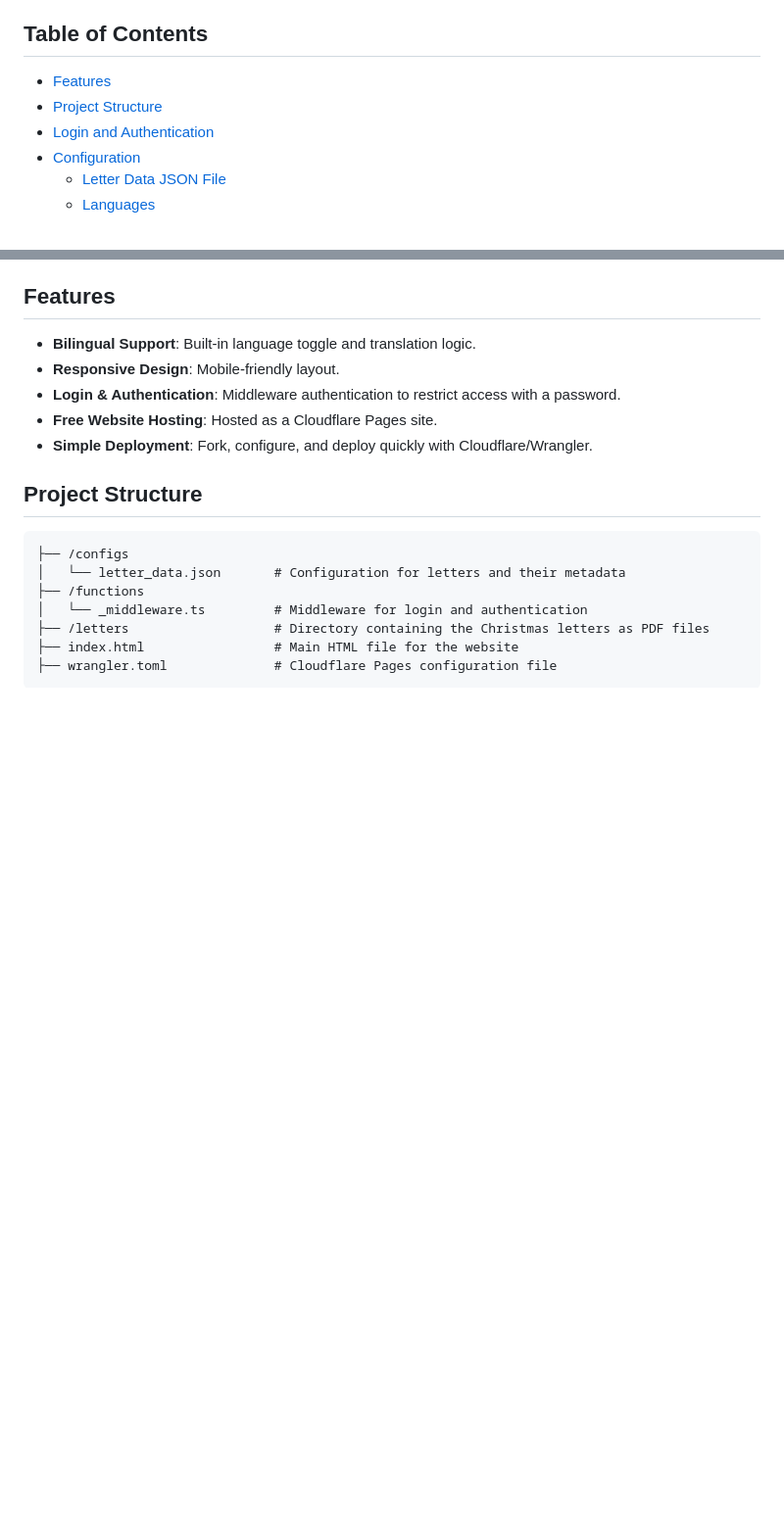
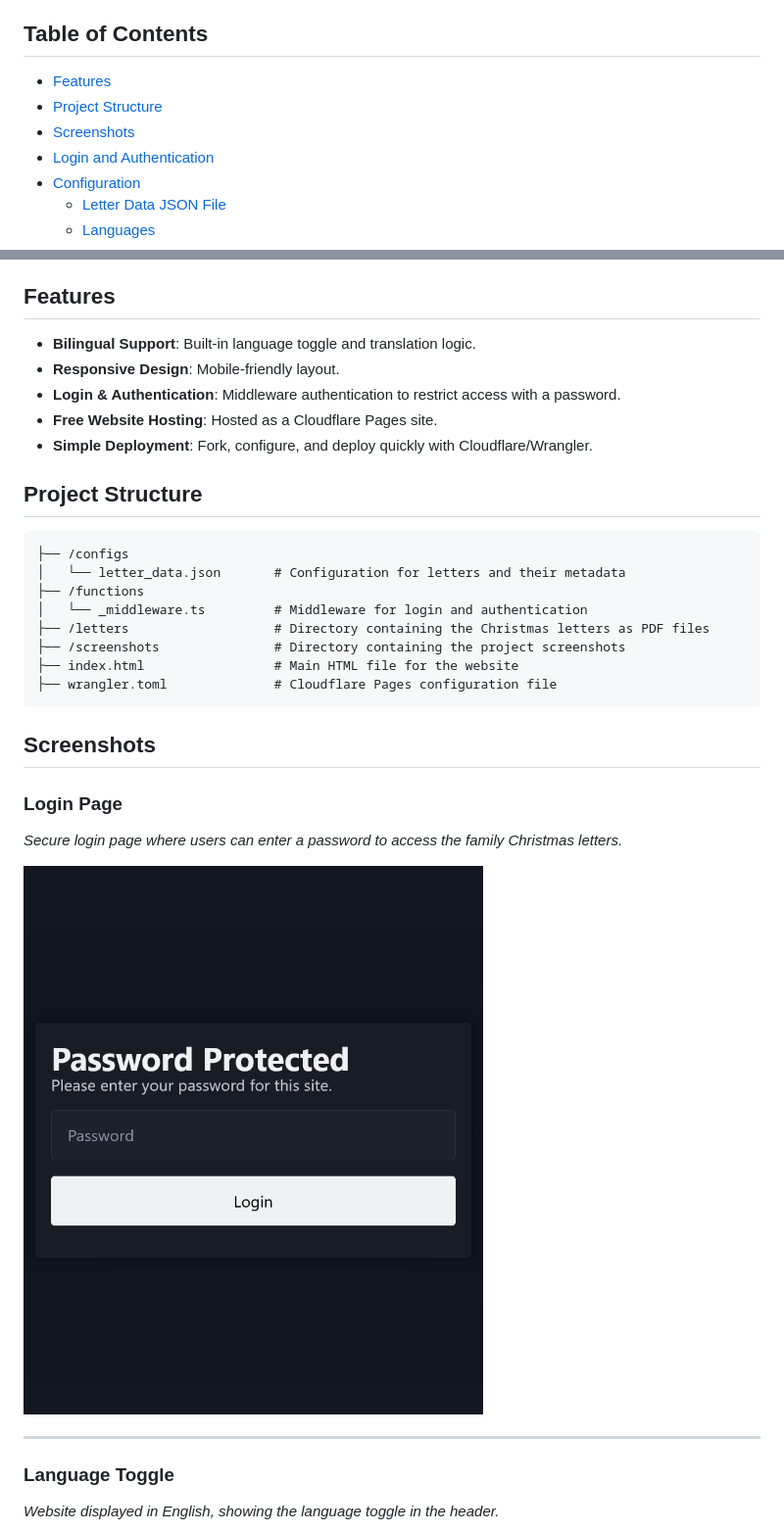
Before and after one commit to davidlcassidy/christmas-letters-website, a Markdown page: README.md, 2 parts joined by grey strips. Shown: that part at 98% size. Rendered like a GitHub page; pictures changed too: screenshots/LoginPage.png (added); blank space fills up the shorter version.

Commit message:
Add screenshots

````diff
--- a/README.md
+++ b/README.md
@@ -5,8 +5,9 @@ This project provides the code and instructions to create a simple bilingual web
 
 ## Table of Contents
 
-- [Features](#features)
+-  [Features](#features)
 -  [Project Structure](#project-structure)
+-  [Screenshots](#screenshots)
 -  [Login and Authentication](#login-and-authentication)
 -  [Configuration](#configuration)
     -   [Letter Data JSON File](#letter-data-json-file)
@@ -32,6 +33,21 @@ This project provides the code and instructions to create a simple bilingual web
 ├── /functions
 │   └── _middleware.ts         # Middleware for login and authentication
 ├── /letters                   # Directory containing the Christmas letters as PDF files
+├── /screenshots               # Directory containing the project screenshots
 ├── index.html                 # Main HTML file for the website
 ├── wrangler.toml              # Cloudflare Pages configuration file
 ```
+
+## Screenshots
+
+### Login Page
+*Secure login page where users can enter a password to access the family Christmas letters.*
+
+![Login Page](screenshots/LoginPage.png)
+
+
+---
+
+### Language Toggle
+*Website displayed in English, showing the language toggle in the header.*
+
````
Also changed, not shown: other parts of README.md (+13 -0 lines), screenshots/Archive.png (added), screenshots/EnglishToggle.png (added), screenshots/GermanToggle.png (added).
